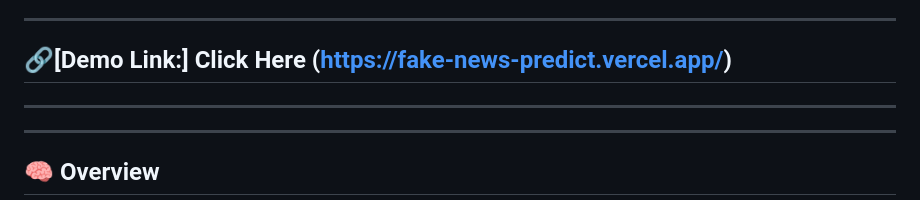
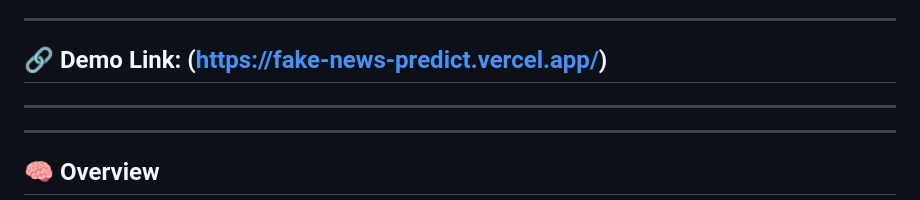
Before and after one commit to pramithm/CodeVedX-Internship, a Markdown page: Project-3/fake-news-detection/README.md, the part around the change. GitHub-like rendering.

Commit message:
Fix demo link formatting in README.md

```diff
--- a/Project-3/fake-news-detection/README.md
+++ b/Project-3/fake-news-detection/README.md
@@ -26,7 +26,7 @@
 
 ---
 
-##  🔗[Demo Link:] Click Here (https://fake-news-predict.vercel.app/)
+##  🔗 Demo Link: (https://fake-news-predict.vercel.app/)
 
 ---
 
```
